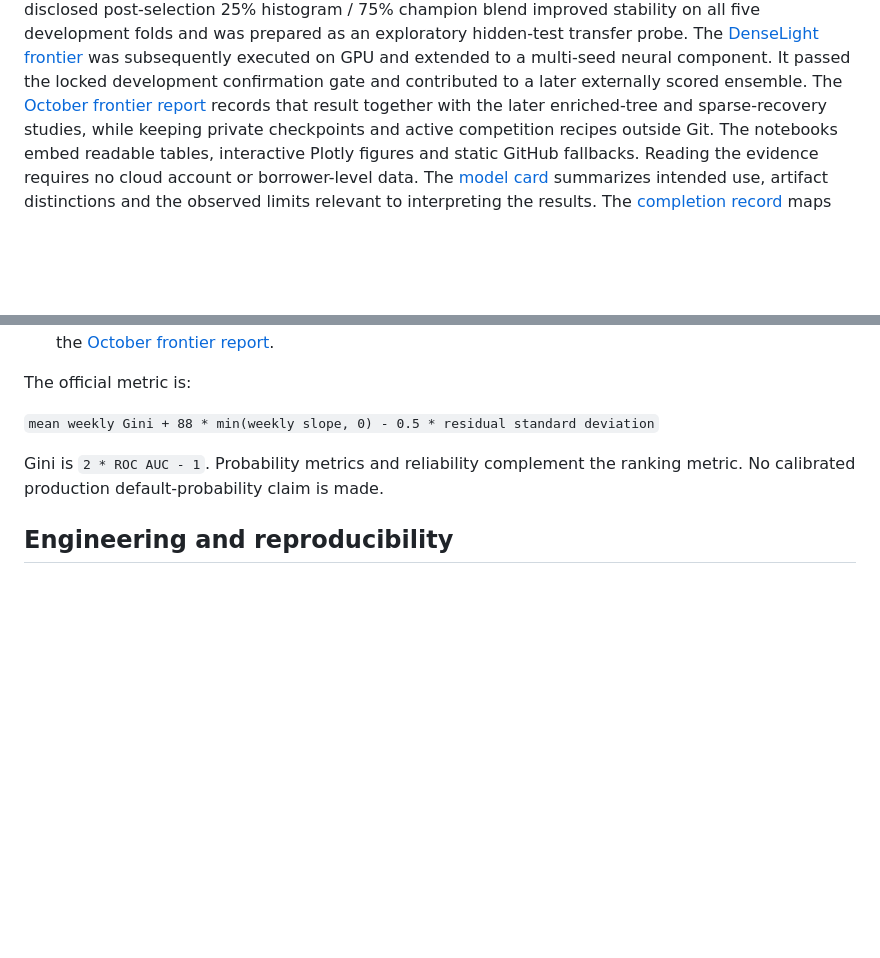
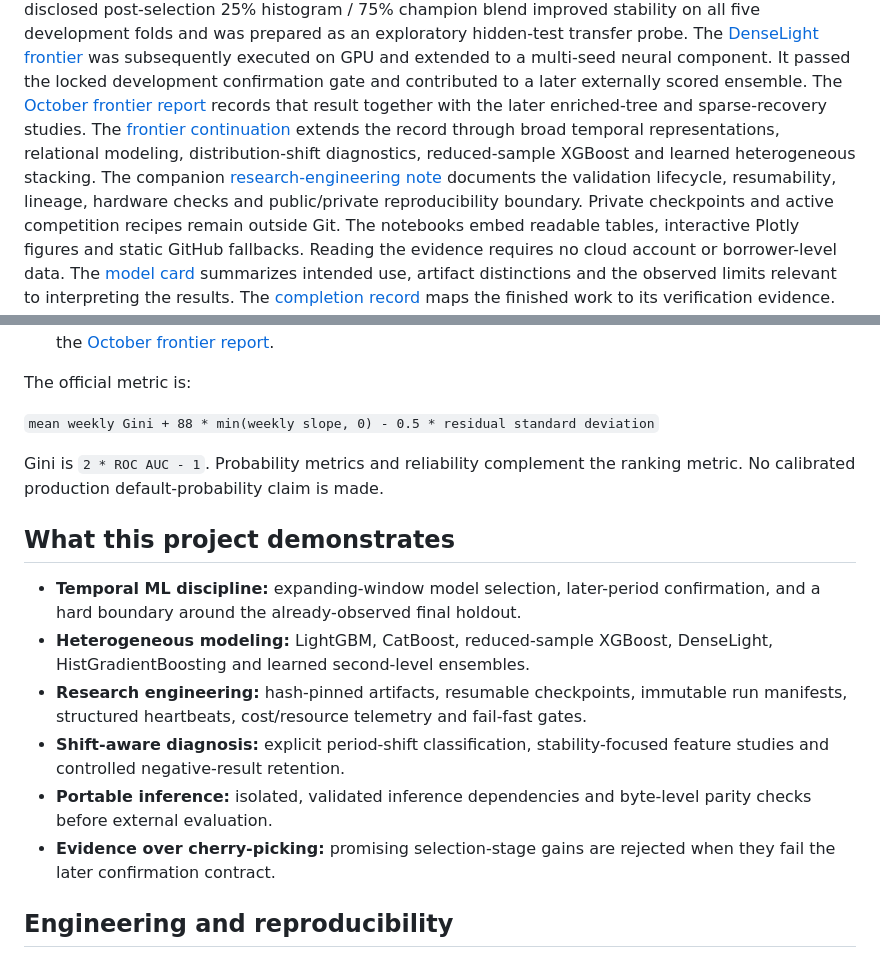
Before and after one commit to alvaromendizabal/home-credit-model-stability, a Markdown page: README.md, 2 parts joined by grey strips. Rendered like a GitHub page; blank space fills up the shorter version.

Commit message:
docs: refresh employer-facing project overview

```diff
--- a/README.md
+++ b/README.md
@@ -35,8 +35,14 @@ as an exploratory hidden-test transfer probe. The
 on GPU and extended to a multi-seed neural component. It passed the locked development
 confirmation gate and contributed to a later externally scored ensemble. The
 [October frontier report](reports/post_release_frontier/october_2026.md) records that
-result together with the later enriched-tree and sparse-recovery studies, while keeping
-private checkpoints and active competition recipes outside Git.
+result together with the later enriched-tree and sparse-recovery studies. The
+[frontier continuation](reports/post_release_frontier/october_2026_continuation.md)
+extends the record through broad temporal representations, relational modeling,
+distribution-shift diagnostics, reduced-sample XGBoost and learned heterogeneous
+stacking. The companion [research-engineering note](docs/research_engineering.md)
+documents the validation lifecycle, resumability, lineage, hardware checks and
+public/private reproducibility boundary. Private checkpoints and active competition
+recipes remain outside Git.
 The notebooks embed readable tables, interactive Plotly figures and static GitHub
 fallbacks. Reading the evidence requires no cloud account or borrower-level data.
 The [model card](MODEL_CARD.md) summarizes intended use, artifact distinctions and
@@ -139,6 +145,21 @@ The official metric is:
 Gini is `2 * ROC AUC - 1`. Probability metrics and reliability complement the
 ranking metric. No calibrated production default-probability claim is made.
 
+## What this project demonstrates
+
+- **Temporal ML discipline:** expanding-window model selection, later-period confirmation,
+  and a hard boundary around the already-observed final holdout.
+- **Heterogeneous modeling:** LightGBM, CatBoost, reduced-sample XGBoost, DenseLight,
+  HistGradientBoosting and learned second-level ensembles.
+- **Research engineering:** hash-pinned artifacts, resumable checkpoints, immutable
+  run manifests, structured heartbeats, cost/resource telemetry and fail-fast gates.
+- **Shift-aware diagnosis:** explicit period-shift classification, stability-focused
+  feature studies and controlled negative-result retention.
+- **Portable inference:** isolated, validated inference dependencies and byte-level
+  parity checks before external evaluation.
+- **Evidence over cherry-picking:** promising selection-stage gains are rejected when
+  they fail the later confirmation contract.
+
 ## Engineering and reproducibility
 
 The feature engine builds 34 train/test blocks from 17 relational groups. Saved
```
